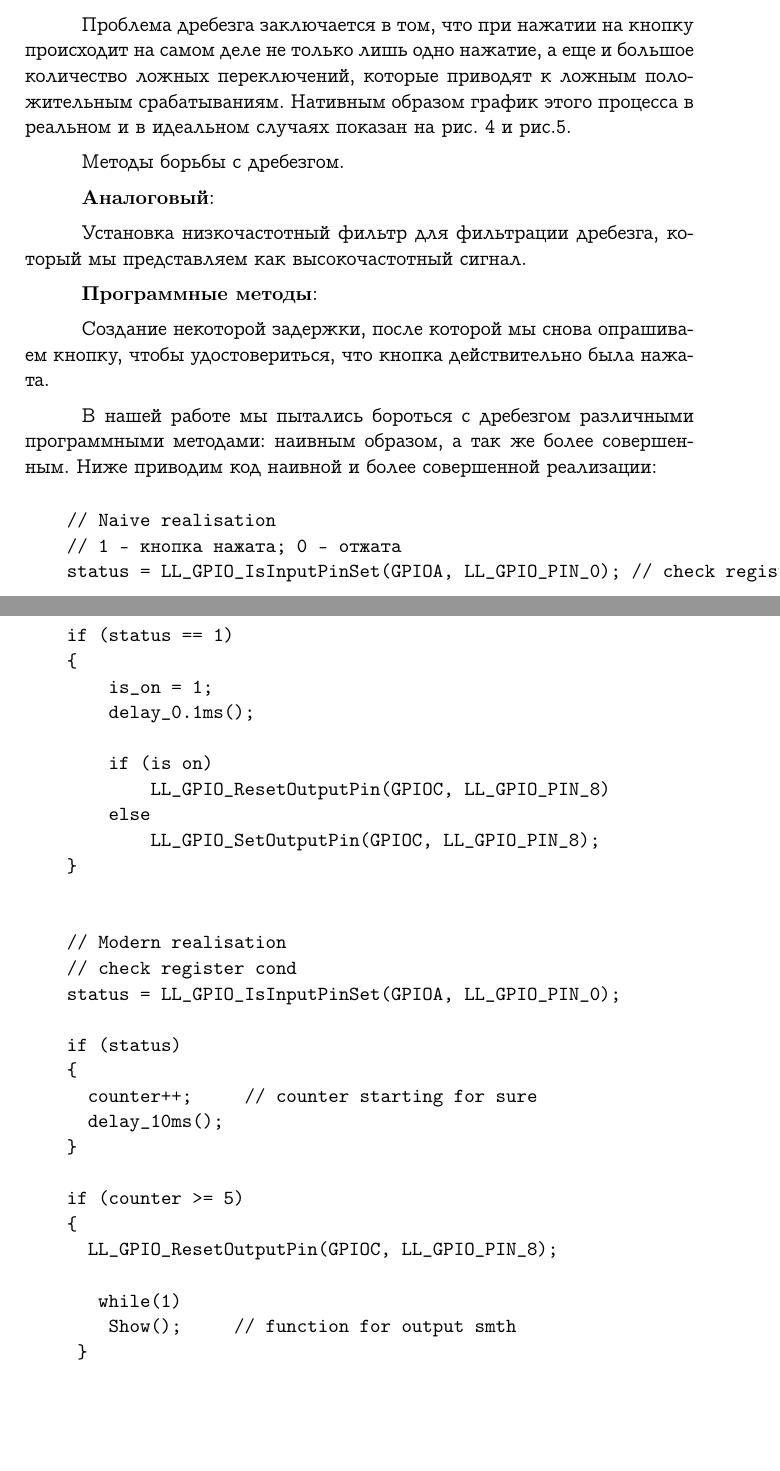
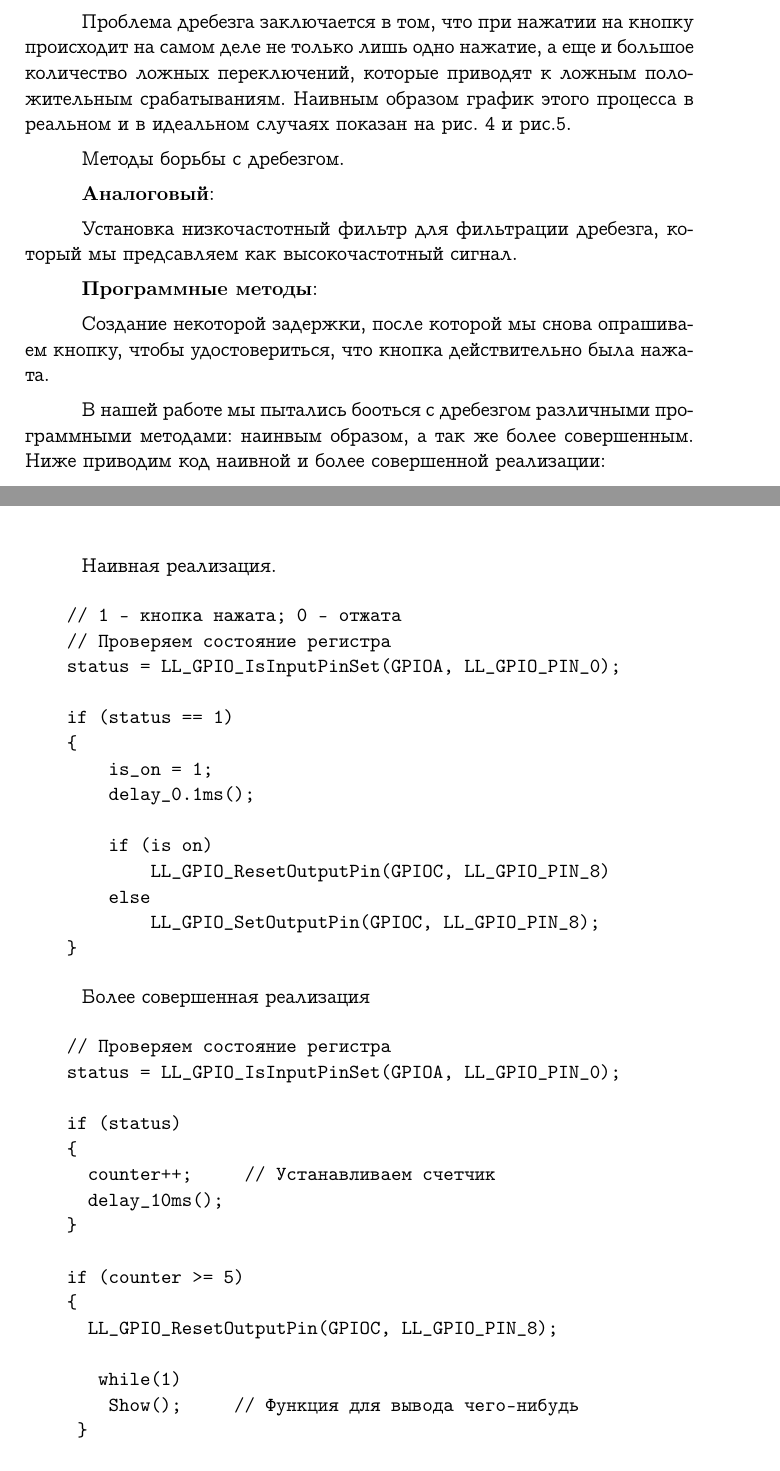
Before and after one commit to uslsteen/STM32, a LaTeX document (Donov_prjct/tex/project.tex, which reads Donov_prjct/tex/files/button.tex): two parts of pages 7 and 8 of 23, joined at a grey line, cut so that both start at the same text, the shorter picture padded with empty space. Compiled offline with pdfLaTeX.

Commit message:
missbuttons

```diff
--- a/Donov_prjct/tex/files/button.tex
+++ b/Donov_prjct/tex/files/button.tex
@@ -57,25 +59,27 @@
 Синяя кнопка заземлена, так же подключена в пину $PA0$.
 
 
-Проблема дребезга заключается в том, что при нажатии на кнопку происходит на самом деле не только лишь одно нажатие, а еще и большое количество ложных переключений, которые приводят к ложным положительным срабатываниям. Нативным образом график этого процесса в реальном и в идеальном случаях показан на рис. \ref{drebezg} и рис.\ref{ideal_graph}.
+Проблема дребезга заключается в том, что при нажатии на кнопку происходит на самом деле не только лишь одно нажатие, а еще и большое количество ложных переключений, которые приводят к ложным положительным срабатываниям. Наивным образом график этого процесса в реальном и в идеальном случаях показан на рис. \ref{drebezg} и рис.\ref{ideal_graph}.
 
 Методы борьбы с дребезгом.
 
 \textbf{Аналоговый}:
 
-Установка низкочастотный фильтр для фильтрации дребезга, который мы представляем как высокочастотный сигнал.
+Установка низкочастотный фильтр для фильтрации дребезга, который мы предсавляем как высокочастотный сигнал.
 
 \textbf{Программные методы}:
 
 Создание некоторой задержки, после которой мы снова опрашиваем кнопку, чтобы удостовериться, что кнопка действительно была нажата.
 
 
-В нашей работе мы пытались бороться с дребезгом различными программными методами: наивным образом, а так же более совершенным. Ниже приводим код наивной и более совершенной реализации:
+В нашей работе мы пытались бооться с дребезгом различными программными методами: наинвым образом, а так же более совершенным. Ниже приводим код наивной и более совершенной реализации:
 
+
+    Наивная реализация.
 \begin{verbatim}
-    // Naive realisation
     // 1 - кнопка нажата; 0 - отжата
-    status = LL_GPIO_IsInputPinSet(GPIOA, LL_GPIO_PIN_0); // check register cond
+    // Проверяем состояние регистра
+    status = LL_GPIO_IsInputPinSet(GPIOA, LL_GPIO_PIN_0);
 
     if (status == 1)
     {
@@ -87,15 +91,17 @@
         else
             LL_GPIO_SetOutputPin(GPIOC, LL_GPIO_PIN_8);
     }
+\end{verbatim}
 
+Более совершенная реализация
+\begin{verbatim}
 
-    // Modern realisation
-    // check register cond
+    // Проверяем состояние регистра
     status = LL_GPIO_IsInputPinSet(GPIOA, LL_GPIO_PIN_0);
 
     if (status)
     {
-      counter++;     // counter starting for sure
+      counter++;     // Устанавливаем счетчик
       delay_10ms();
     }
 
@@ -104,7 +110,7 @@
       LL_GPIO_ResetOutputPin(GPIOC, LL_GPIO_PIN_8);
 
        while(1)
-        Show();     // function for output smth
+        Show();     // Функция для вывода чего-нибудь
      }
 
     else
```
Also changed, not shown: Donov_prjct/tex/files/button.tex (14 more changed lines).
